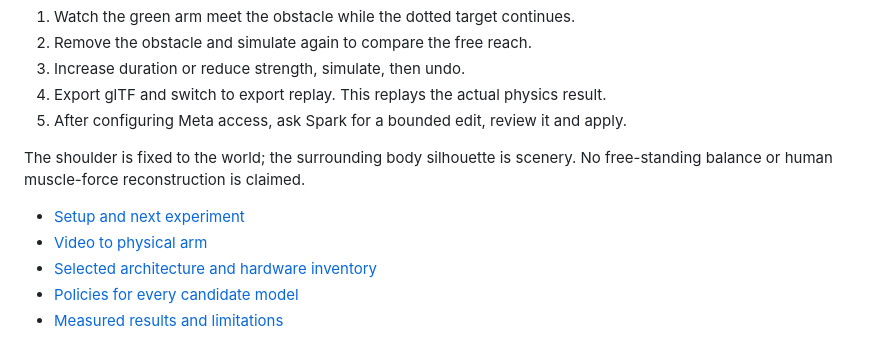
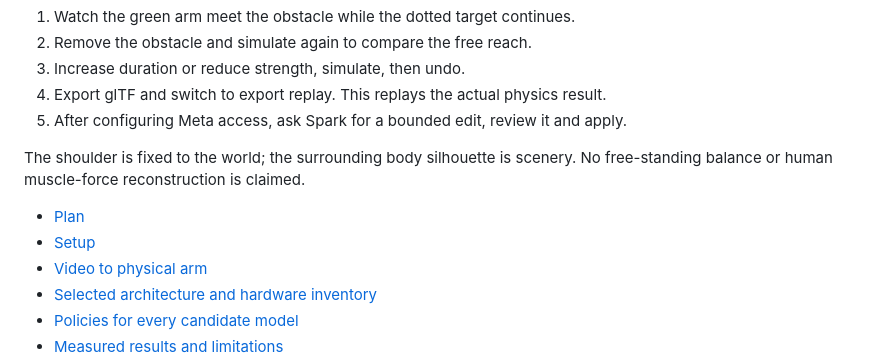
Before and after one commit to ttieman/Homunculus, a Markdown page: README.md, the part around the change. Rendered like a GitHub page.

```diff
--- a/README.md
+++ b/README.md
@@ -108,7 +108,8 @@ Published baseline evidence is in [docs/evidence](docs/evidence/).
 The shoulder is fixed to the world; the surrounding body silhouette is scenery.
 No free-standing balance or human muscle-force reconstruction is claimed.
 
-- [Setup and next experiment](docs/SETUP.md)
+- [Plan](docs/PLAN.md)
+- [Setup](docs/SETUP.md)
 - [Video to physical arm](docs/CAPTURE.md)
 - [Selected architecture and hardware inventory](docs/DECISIONS.md)
 - [Policies for every candidate model](docs/MODEL_POLICIES.md)
```
Also changed, not shown: docs/PLAN.md (added, +121 -0 lines), docs/SETUP.md (+3 -5 lines).
